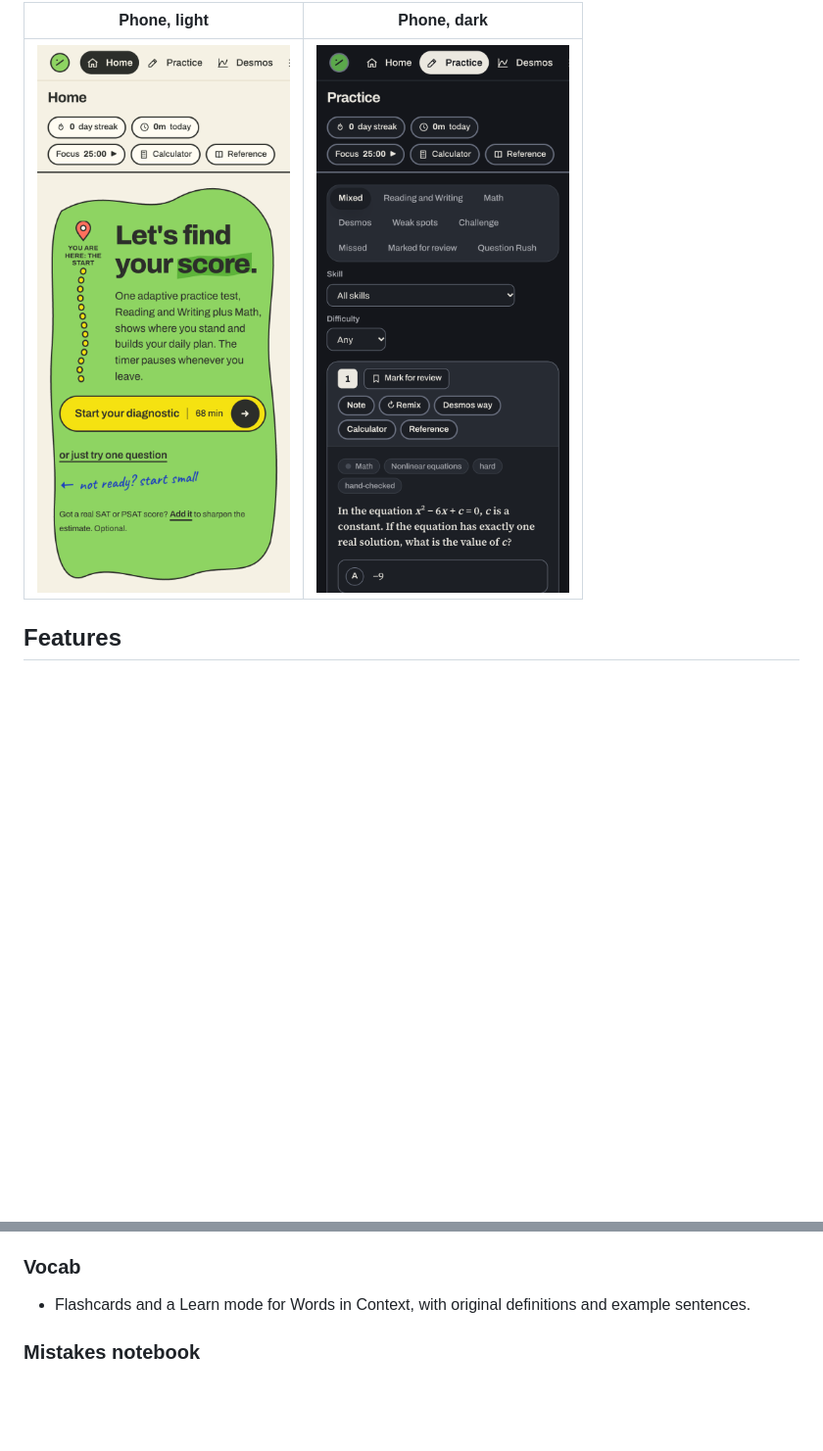
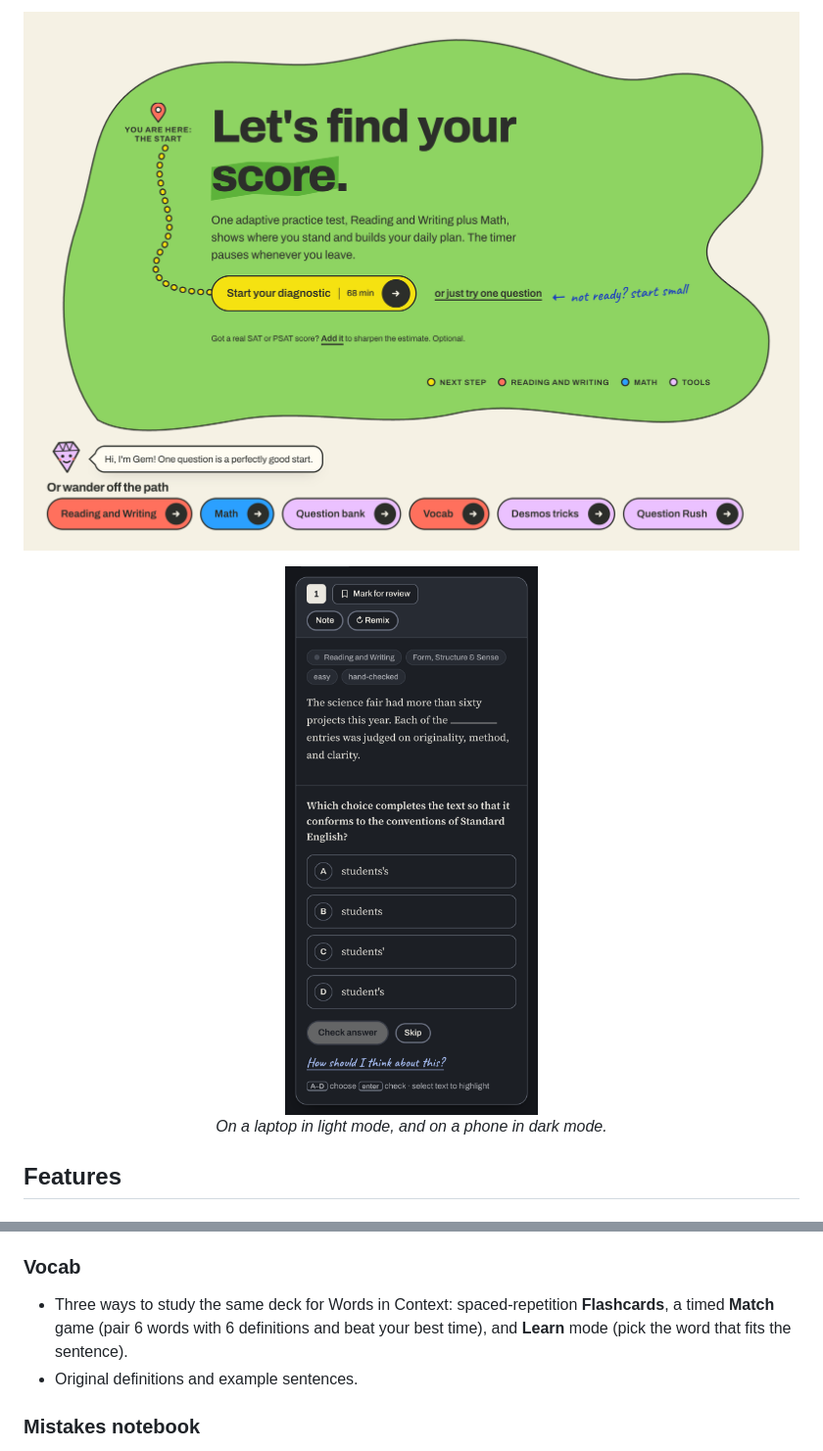
Before and after one commit to louisdott-a11y/clearline-sat, a Markdown page: README.md, 2 parts joined by grey strips. Shown at 98% size. GitHub-like rendering; pictures changed too: docs/screenshots/desktop-light-home.png, docs/screenshots/phone-dark-practice.png, docs/screenshots/phone-light-home.png (deleted); blank space fills up the shorter version.

Commit message:
README: answer-and-explanation GIF, two larger screenshots, Match game in Vocab
Co-Authored-By: Claude Opus 5.5 <noreply@anthropic.com>
Claude-Session: https://claude.ai/code/session_01C35oEPEEQMGqzWiVRbNrp3

```diff
--- a/README.md
+++ b/README.md
@@ -12,7 +12,10 @@ No account, no paywall, no ads. Open the link and start practicing.
 
-| Phone, light | Phone, dark |
-| --- | --- |
-| <img src="docs/screenshots/phone-light-home.png" alt="Clearline home page on a phone in light mode" width="300"> | <img src="docs/screenshots/phone-dark-practice.png" alt="A practice question on a phone in dark mode" width="300"> |
+![Clearline home page on a laptop in light mode](docs/screenshots/desktop-light-home.png)
+
+<p align="center">
+  <img src="docs/screenshots/phone-dark-practice.png" alt="A Reading and Writing practice question on a phone in dark mode" width="360">
+  <br><em>On a laptop in light mode, and on a phone in dark mode.</em>
+</p>
 
 ## Features
 
@@ -40,7 +43,8 @@ No account, no paywall, no ads. Open the link and start practicing.
 - A timed round of 10, 20 or 30 questions at a relaxed, normal or fast pace. Right answers in a row build a combo, fast ones earn a star, and explanations wait until the end.
 
 ### Vocab
-- Flashcards and a Learn mode for Words in Context, with original definitions and example sentences.
+- Three ways to study the same deck for Words in Context: spaced-repetition **Flashcards**, a timed **Match** game (pair 6 words with 6 definitions and beat your best time), and **Learn** mode (pick the word that fits the sentence).
+- Original definitions and example sentences.
 
 ### Mistakes notebook
 - Review every missed question, tag why you missed it, write notes, and group questions into collections. Miss-pattern bars show what keeps tripping you up.
```
Also changed, not shown: other parts of README.md (+3 -3 lines), docs/screenshots/desktop-dark-practice.png (deleted), 1 other file.
